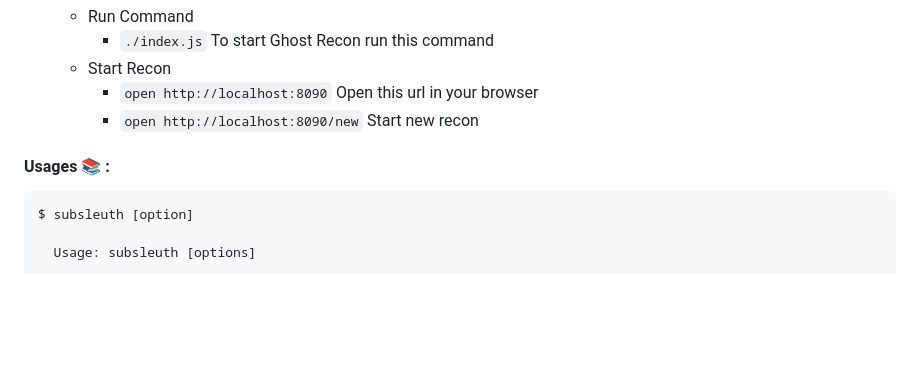
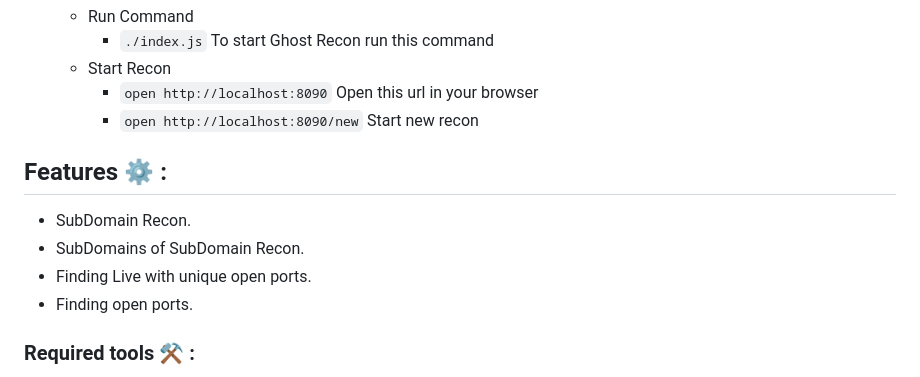
Before and after one commit to Cappricio-Securities/ghostrecon, a Markdown page: README.md, the part around one of its changes. Rendered like a GitHub page; blank space fills up the shorter version.

```diff
--- a/README.md
+++ b/README.md
@@ -80,9 +80,12 @@
      - `open http://localhost:8090` Open this url in your browser
      - `open http://localhost:8090/new` Start new recon
 
-#### Usages 📚 :
+## Features ⚙️ :
 
-    $ subsleuth [option]
+ - SubDomain Recon.
+ - SubDomains of SubDomain Recon.
+ - Finding Live with unique open ports.
+ - Finding open ports.
 
-      Usage: subsleuth [options]
+### Required tools ⚒️ :
 
```
Also changed, not shown: other parts of README.md (+13 -7 lines).
